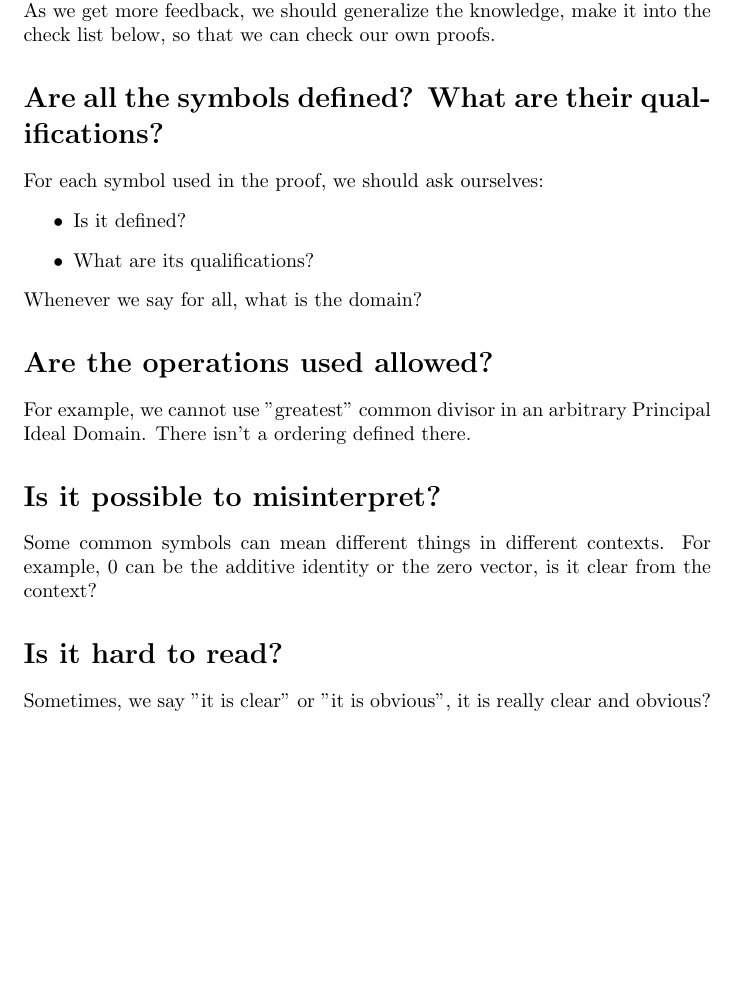
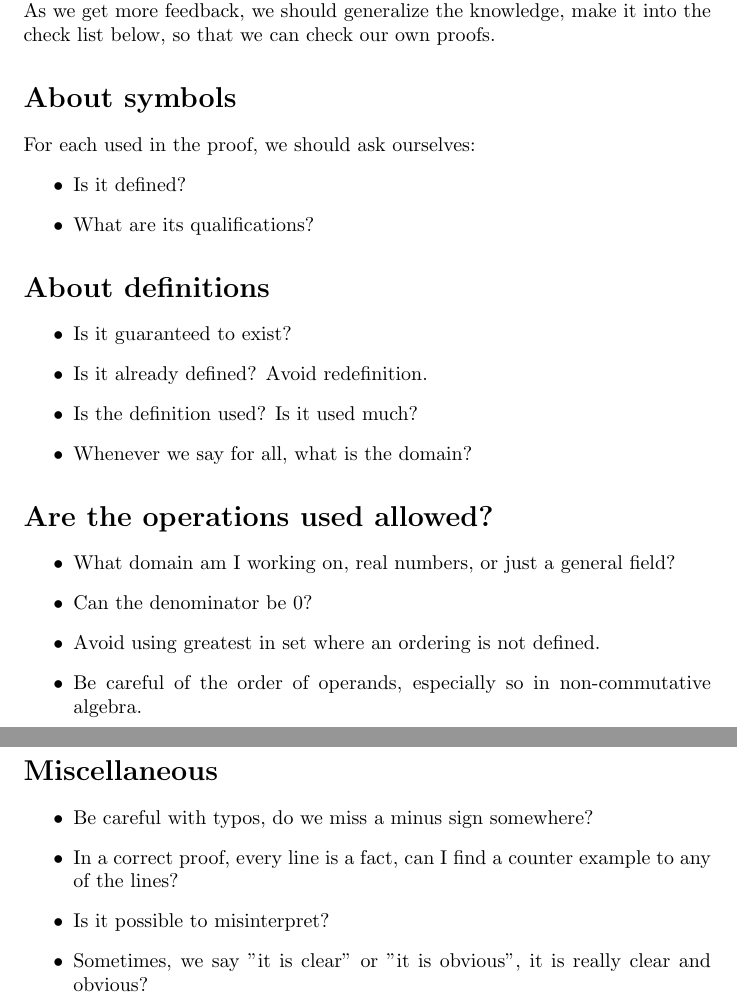
Before and after one commit to ceciliachan1979/math, a LaTeX document (Misc/ProofReviewGuidelines/ProofReviewGuidelines.tex): part of the page before the commit and two parts of pages 1 and 2 of 2 after it, the two joined at a grey line, cut so that both start at the same text, the shorter picture padded with empty space. Compiled offline with pdfLaTeX.

Commit message:
Update Proof review guidelines

```diff
--- a/Misc/ProofReviewGuidelines/ProofReviewGuidelines.tex
+++ b/Misc/ProofReviewGuidelines/ProofReviewGuidelines.tex
@@ -12,21 +12,35 @@
 \section*{Motivation}
 The goal of this document is accumulate knowledge obtained from proof reviews. As we get more feedback, we should generalize the knowledge, make it into the check list below, so that we can check our own proofs.
 
-\section*{Are all the symbols defined? What are their qualifications?}
-For each symbol used in the proof, we should ask ourselves:
+\section*{About symbols}
+For each used in the proof, we should ask ourselves:
 \begin{itemize}
     \item Is it defined?
     \item What are its qualifications?
 \end{itemize}
-Whenever we say for all, what is the domain?
+
+\section*{About definitions}
+\begin{itemize}
+    \item Is it guaranteed to exist?
+    \item Is it already defined? Avoid redefinition.
+    \item Is the definition used? Is it used much?
+    \item Whenever we say for all, what is the domain?
+\end{itemize}
 
 \section*{Are the operations used allowed?}
-For example, we cannot use "greatest" common divisor in an arbitrary Principal Ideal Domain. There isn't a ordering defined there.
+\begin{itemize}
+    \item What domain am I working on, real numbers, or just a general field?
+    \item Can the denominator be 0?
+    \item Avoid using greatest in set where an ordering is not defined.
+    \item Be careful of the order of operands, especially so in non-commutative algebra.
+\end{itemize}
 
-\section*{Is it possible to misinterpret?}
-Some common symbols can mean different things in different contexts. For example, 0 can be the additive identity or the zero vector, is it clear from the context?
-
-\section*{Is it hard to read?}
-Sometimes, we say "it is clear" or "it is obvious", it is really clear and obvious?
+\section*{Miscellaneous}
+\begin{itemize}
+    \item Be careful with typos, do we miss a minus sign somewhere?
+    \item In a correct proof, every line is a fact, can I find a counter example to any of the lines?
+    \item Is it possible to misinterpret?
+    \item Sometimes, we say "it is clear" or "it is obvious", it is really clear and obvious?
+\end{itemize}
 
 \end{document}
```
